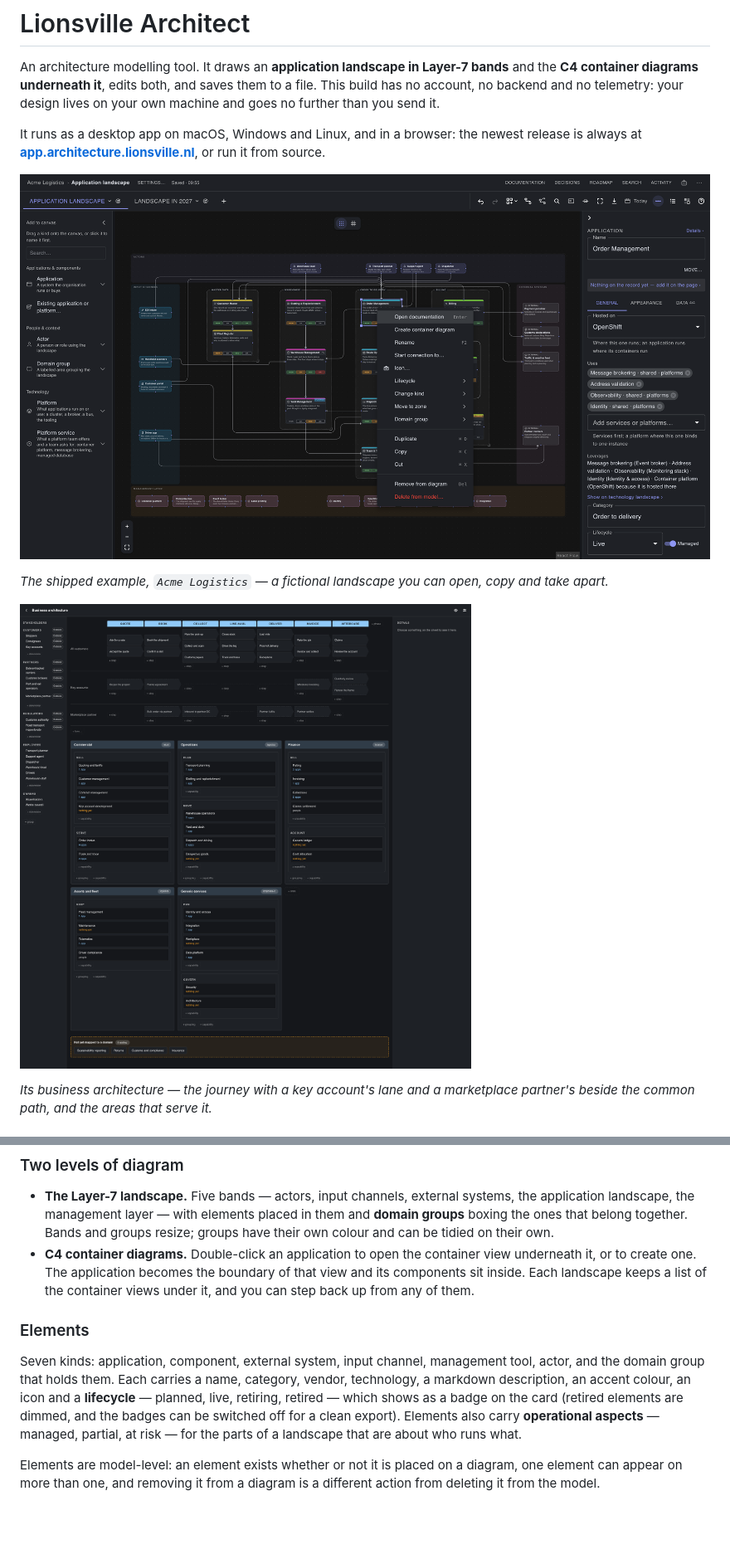
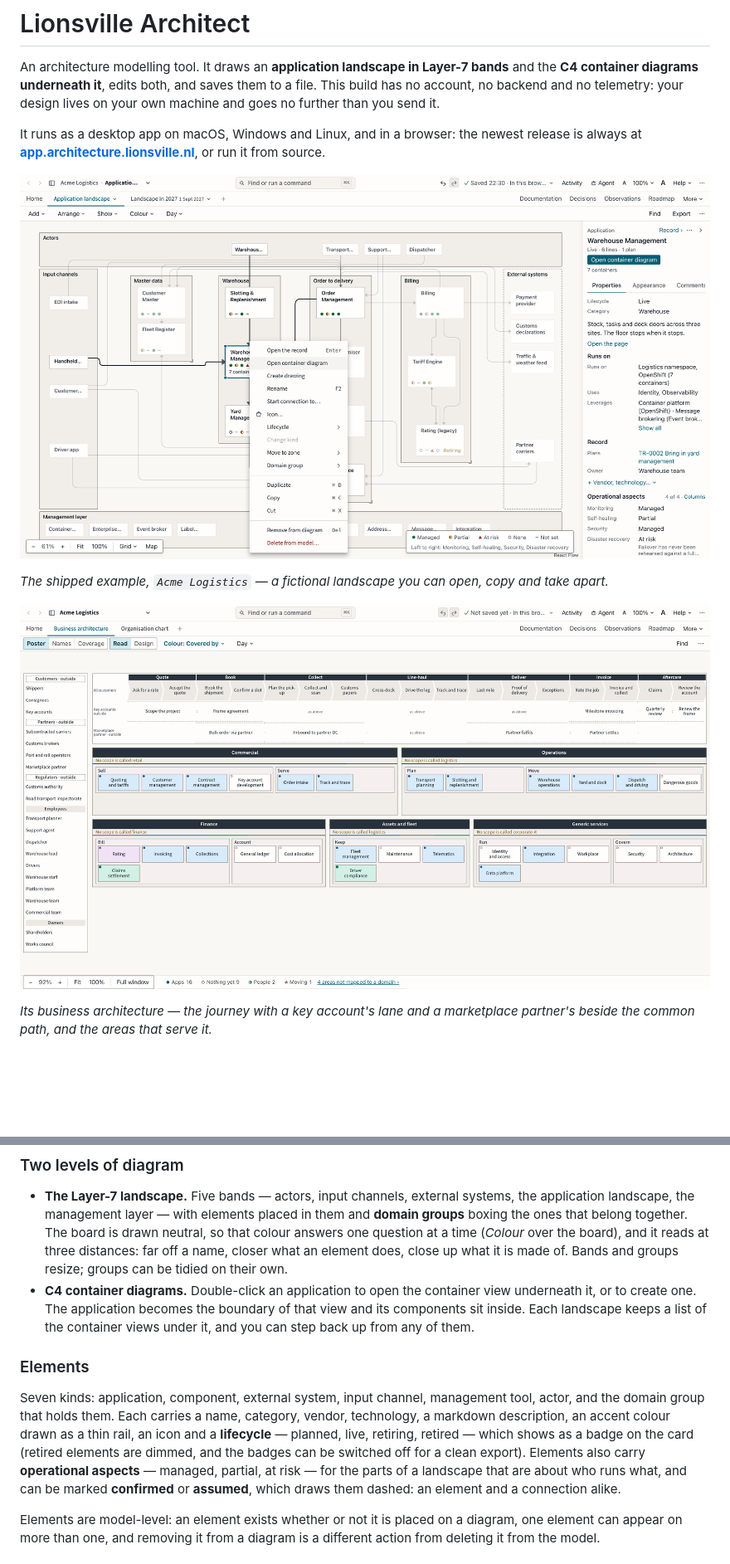
Before and after one commit to Lionsville/Lionsville-Architecture-Management-Tool, a Markdown page: README.md, 2 parts joined by grey strips. Shown at 83% size. Drawn GitHub-style; pictures changed too: docs/screenshot-landscape.png, docs/screenshot-sheet.png; blank space fills up the shorter version.

```diff
--- a/README.md
+++ b/README.md
@@ -10,16 +10,18 @@ newest release is always at **[app.architecture.lionsville.nl](https://app.archi
 or run it from source.
 
 ![The Acme Logistics example open: an application landscape in Layer-7 bands,
-with domain groups, lifecycle badges, routed connections, the right-click menu
-of an application open and the inspector beside it](docs/screenshot-landscape.png)
+drawn neutral, with domain groups, routed connections and each card's
+operational marks; one application picked with its lines lit, its right-click
+menu open and the panel beside it](docs/screenshot-landscape.png)
 
 *The shipped example, `Acme Logistics` — a fictional landscape you can open,
 copy and take apart.*
 
-![The same example's business architecture: stakeholders down the side, the
-journey a consignment takes as a band of phases over three lanes, the
-responsibility areas with their capabilities and how each is covered, and the
-band of what nobody has claimed yet](docs/screenshot-sheet.png)
+![The same example's business architecture as a poster: stakeholders down the
+side, the journey a consignment takes as a band of phases over three lanes, and
+the responsibility areas with their capabilities, coloured by what covers each,
+with a key along the foot and a count of the areas not yet mapped to a
+domain](docs/screenshot-sheet.png)
 
 *Its business architecture — the journey with a key account's lane and a
 marketplace partner's beside the common path, and the areas that serve it.*
@@ -61,8 +63,10 @@ or in a folder it opens for you. Want to change something? See
 - **The Layer-7 landscape.** Five bands — actors, input channels, external
   systems, the application landscape, the management layer — with elements
   placed in them and **domain groups** boxing the ones that belong together.
-  Bands and groups resize; groups have their own colour and can be tidied on
-  their own.
+  The board is drawn neutral, so that colour answers one question at a time
+  (*Colour* over the board), and it reads at three distances: far off a name,
+  closer what an element does, close up what it is made of. Bands and groups
+  resize; groups can be tidied on their own.
 - **C4 container diagrams.** Double-click an application to open the container
   view underneath it, or to create one. The application becomes the boundary of
   that view and its components sit inside. Each landscape keeps a list of the
@@ -72,11 +76,13 @@ or in a folder it opens for you. Want to change something? See
 
 Seven kinds: application, component, external system, input channel, management
 tool, actor, and the domain group that holds them. Each carries a name,
-category, vendor, technology, a markdown description, an accent colour, an icon
-and a **lifecycle** — planned, live, retiring, retired — which shows as a badge
+category, vendor, technology, a markdown description, an accent colour drawn
+as a thin rail, an icon and a **lifecycle** — planned, live, retiring, retired — which shows as a badge
 on the card (retired elements are dimmed, and the badges can be switched off for
 a clean export). Elements also carry **operational aspects** — managed, partial,
-at risk — for the parts of a landscape that are about who runs what.
+at risk — for the parts of a landscape that are about who runs what, and can
+be marked **confirmed** or **assumed**, which draws them dashed: an element and a
+connection alike.
 
 Elements are model-level: an element exists whether or not it is placed on a
 diagram, one element can appear on more than one, and removing it from a diagram
```
Also changed, not shown: other parts of README.md (+56 -29 lines), docs/screenshot-organisation.png.
